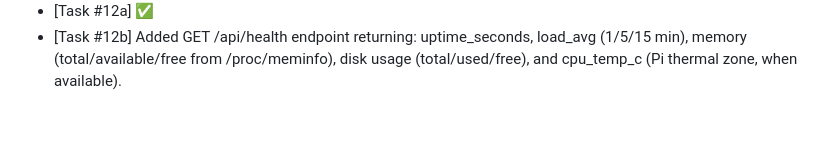
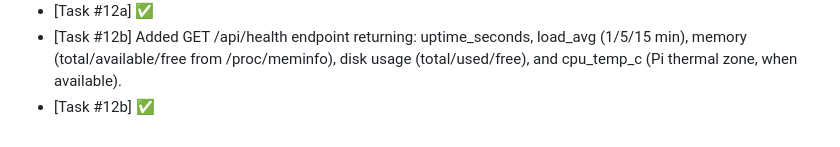
Before and after one commit to nitzanvolman/eden-music-analyzer-pi, a Markdown page: worklog.md, the part around the change. Drawn GitHub-style.

Commit message:
Task #12b review passed — mark as done
Co-Authored-By: Claude Opus 4.6 (1M context) <noreply@anthropic.com>

```diff
--- a/worklog.md
+++ b/worklog.md
@@ -37,3 +37,4 @@
 - [Task #12a] Created Python web server using aiohttp. Files: web/server.py (async server with routing, port from SC_WEB_PORT env var, default 8080), web/static/index.html (minimal landing page with ping check), web/__init__.py, requirements.txt (aiohttp). Added SC_WEB_PORT to config_template.env.
 - [Task #12a] ✅
 - [Task #12b] Added GET /api/health endpoint returning: uptime_seconds, load_avg (1/5/15 min), memory (total/available/free from /proc/meminfo), disk usage (total/used/free), and cpu_temp_c (Pi thermal zone, when available).
+- [Task #12b] ✅
```
Also changed, not shown: ROADMAP.md (+1 -1 lines).
